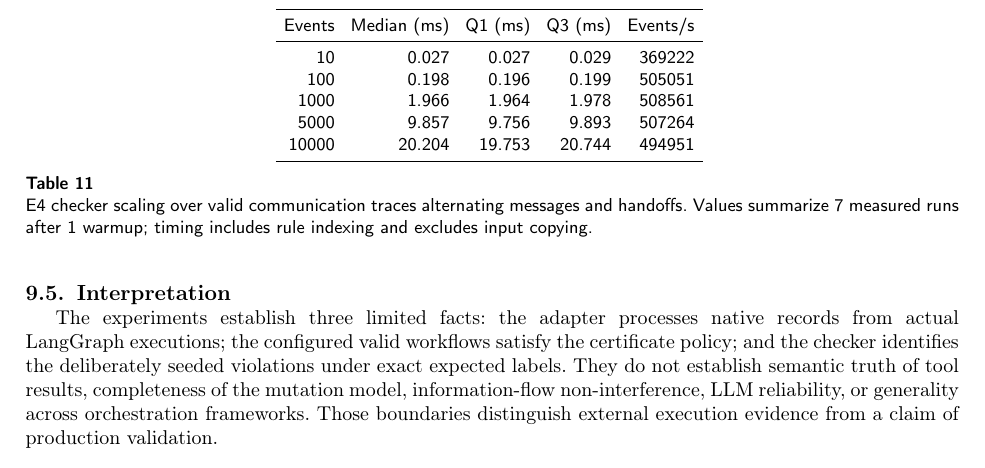
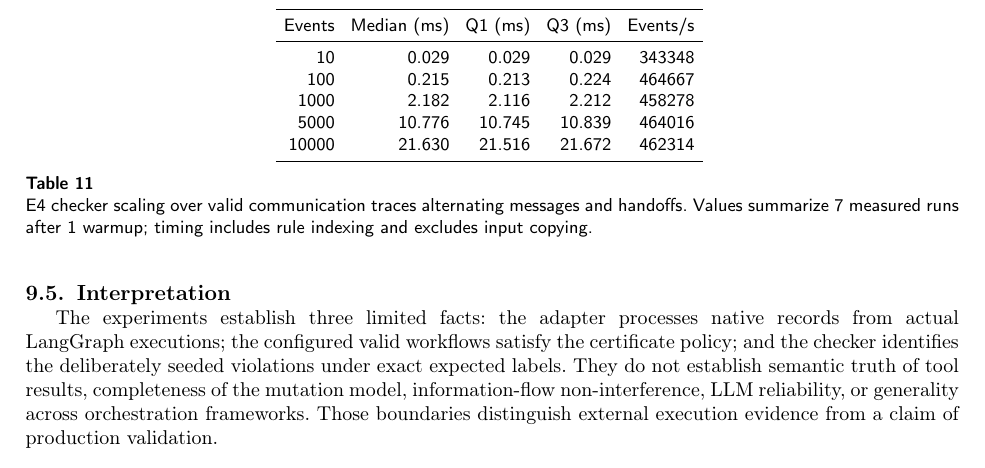
Before and after one commit to cero1979/coalgebraic-agent-swarms, a LaTeX paper (main.tex, which reads paper/generated/runtime_table.tex): part of page 30 of 38, cut so that both start at the same text. Compiled offline with pdfLaTeX; a LaTeX package or settings file that is missing is left out.

Commit message:
Record clean evidence for public pipeline revision

```diff
--- a/paper/generated/runtime_table.tex
+++ b/paper/generated/runtime_table.tex
@@ -7,11 +7,11 @@
 \toprule
 Events & Median (ms) & Q1 (ms) & Q3 (ms) & Events/s \\
 \midrule
-10 & 0.027 & 0.027 & 0.029 & 369222 \\
-100 & 0.198 & 0.196 & 0.199 & 505051 \\
-1000 & 1.966 & 1.964 & 1.978 & 508561 \\
-5000 & 9.857 & 9.756 & 9.893 & 507264 \\
-10000 & 20.204 & 19.753 & 20.744 & 494951 \\
+10 & 0.029 & 0.029 & 0.029 & 343348 \\
+100 & 0.215 & 0.213 & 0.224 & 464667 \\
+1000 & 2.182 & 2.116 & 2.212 & 458278 \\
+5000 & 10.776 & 10.745 & 10.839 & 464016 \\
+10000 & 21.630 & 21.516 & 21.672 & 462314 \\
 \bottomrule
 \end{tabular}
 \caption{E4 checker scaling over valid communication traces alternating messages and handoffs. Values summarize 7 measured runs after 1 warmup; timing includes rule indexing and excludes input copying.}
```
Also changed, not shown: experiments/results/runtime_results.csv (+5 -5 lines), 7 other files.
